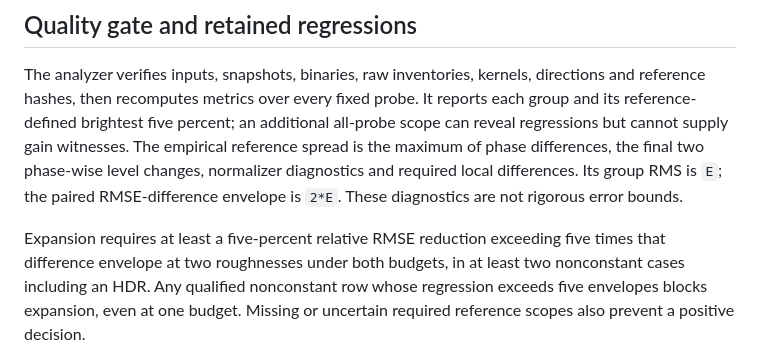
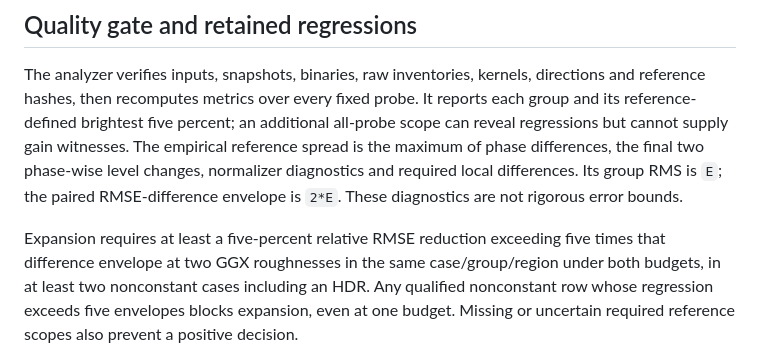
Before and after one commit to shawn0326/ibl-baker, a Markdown page: docs/mip-weighting-feasibility.md, the part around the change. Drawn GitHub-style.

Commit message:
Clarify pilot gain qualification scope

```diff
--- a/docs/mip-weighting-feasibility.md
+++ b/docs/mip-weighting-feasibility.md
@@ -100,8 +100,9 @@ differences. Its group RMS is `E`; the paired RMSE-difference envelope is `2*E`.
 These diagnostics are not rigorous error bounds.
 
 Expansion requires at least a five-percent relative RMSE reduction exceeding
-five times that difference envelope at two roughnesses under both budgets, in
-at least two nonconstant cases including an HDR. Any qualified nonconstant row
+five times that difference envelope at two GGX roughnesses in the same
+case/group/region under both budgets, in at least two nonconstant cases including
+an HDR. Any qualified nonconstant row
 whose regression exceeds five envelopes blocks expansion, even at one budget.
 Missing or uncertain required reference scopes also prevent a positive decision.
 
```
